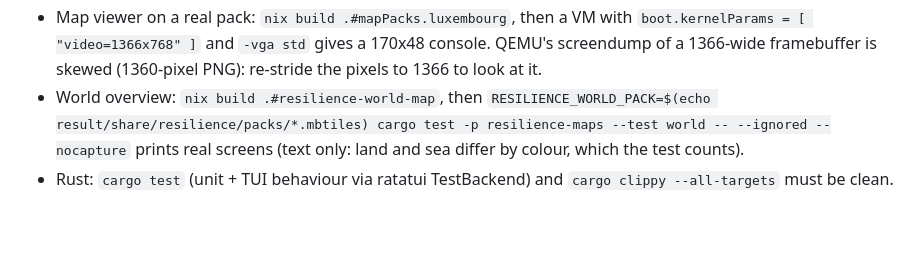
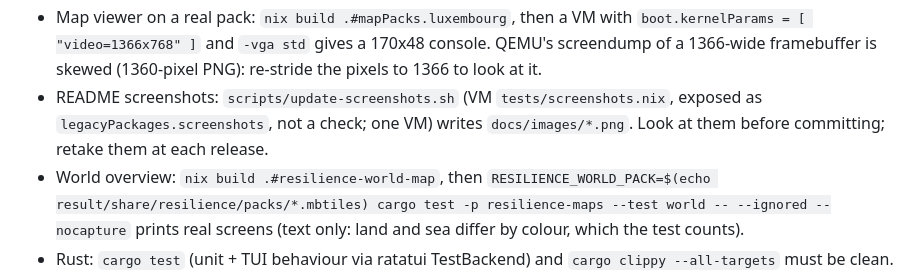
Before and after one commit to raph-dot-img/resilience, a Markdown page: CLAUDE.md, the part around the change. GitHub-like rendering; blank space fills up the shorter version.

```diff
--- a/CLAUDE.md
+++ b/CLAUDE.md
@@ -392,6 +392,10 @@ it concurrently with VM tests.
   with `boot.kernelParams = [ "video=1366x768" ]` and `-vga std` gives a
   170x48 console. QEMU's screendump of a 1366-wide framebuffer is skewed
   (1360-pixel PNG): re-stride the pixels to 1366 to look at it.
+- README screenshots: `scripts/update-screenshots.sh` (VM
+  `tests/screenshots.nix`, exposed as `legacyPackages.screenshots`, not a
+  check; one VM) writes `docs/images/*.png`. Look at them before committing;
+  retake them at each release.
 - World overview: `nix build .#resilience-world-map`, then
   `RESILIENCE_WORLD_PACK=$(echo result/share/resilience/packs/*.mbtiles) cargo test -p
   resilience-maps --test world -- --ignored --nocapture` prints real screens (text only:
```
Also changed, not shown: README.md (+19 -16 lines), docs/TESTING.md (+1 -0 lines), docs/images/01-main-menu.png (added), docs/images/03-map-luxembourg.png (added), docs/images/04-map-luxembourg-wider.png (added), docs/images/05-map-search.png (added), 3 other files.
